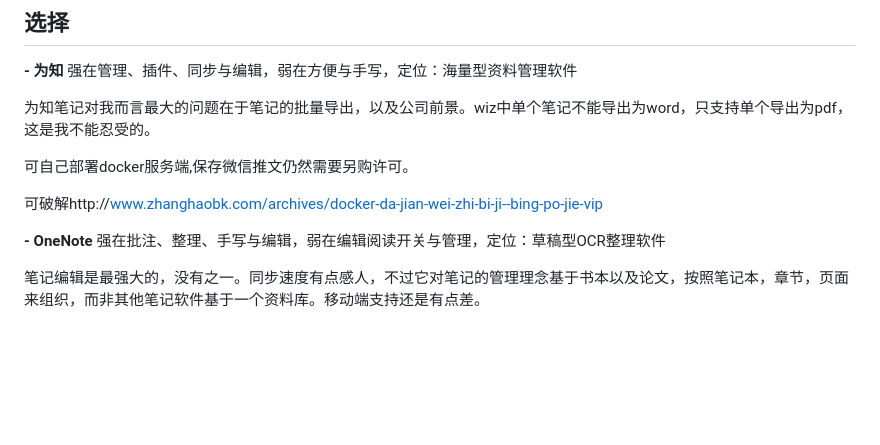
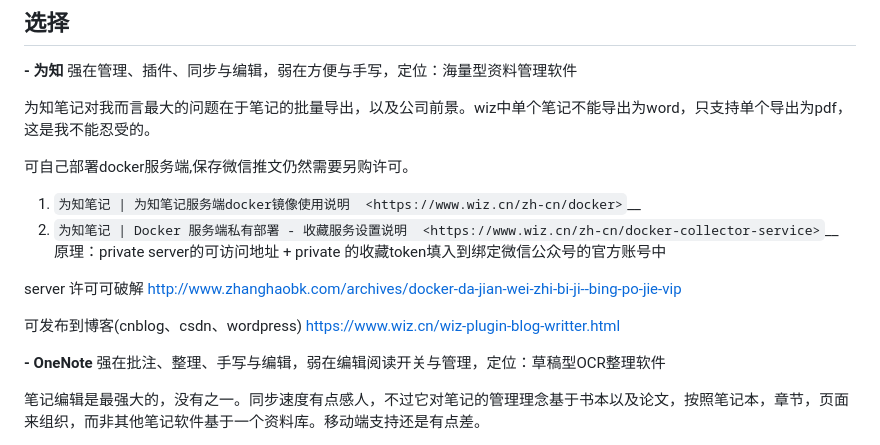
Before and after one commit to tiandaochouqin1/PagesSource, a Markdown page: _posts/NoteApps.md, the part around the change. Drawn GitHub-style; blank space fills up the shorter version.

Commit message:
migrate ICT

```diff
--- a/_posts/NoteApps.md
+++ b/_posts/NoteApps.md
@@ -63,7 +63,13 @@ categories: 其它
 
 可自己部署docker服务端,保存微信推文仍然需要另购许可。
 
-可破解http://www.zhanghaobk.com/archives/docker-da-jian-wei-zhi-bi-ji--bing-po-jie-vip
+1. `为知笔记 | 为知笔记服务端docker镜像使用说明  <https://www.wiz.cn/zh-cn/docker>`__
+2. `为知笔记 | Docker 服务端私有部署 - 收藏服务设置说明  <https://www.wiz.cn/zh-cn/docker-collector-service>`__
+   原理：private server的可访问地址 + private 的收藏token填入到绑定微信公众号的官方账号中
+
+server 许可可破解 http://www.zhanghaobk.com/archives/docker-da-jian-wei-zhi-bi-ji--bing-po-jie-vip
+
+可发布到博客(cnblog、csdn、wordpress) https://www.wiz.cn/wiz-plugin-blog-writter.html
 
 **- OneNote**
 强在批注、整理、手写与编辑，弱在编辑阅读开关与管理，定位：草稿型OCR整理软件
```
Also changed, not shown: _posts/_imigrated/ICT.md (renamed from _posts/ICT.md, +2 -1 lines).
